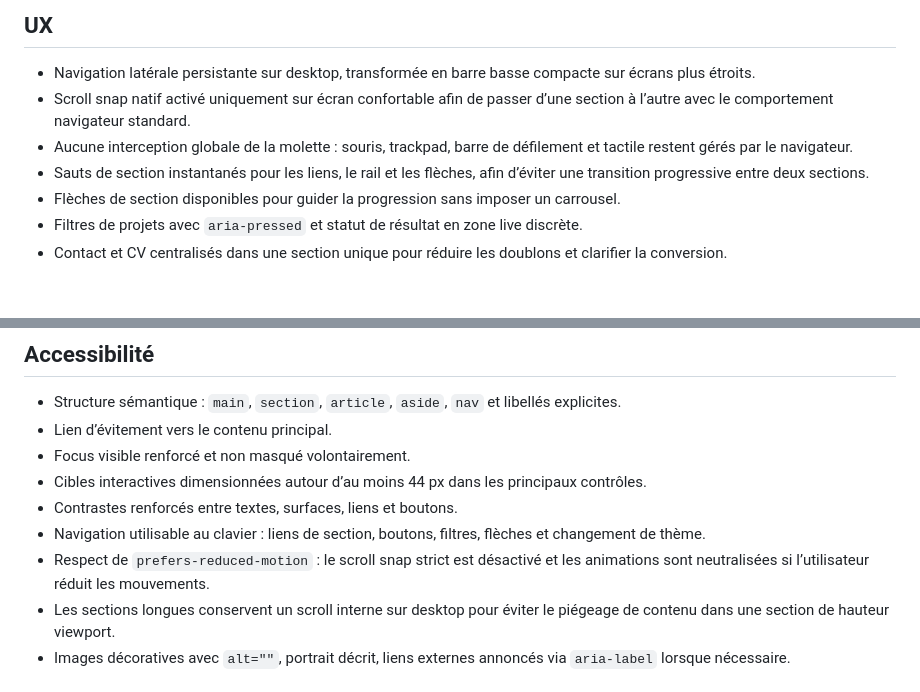
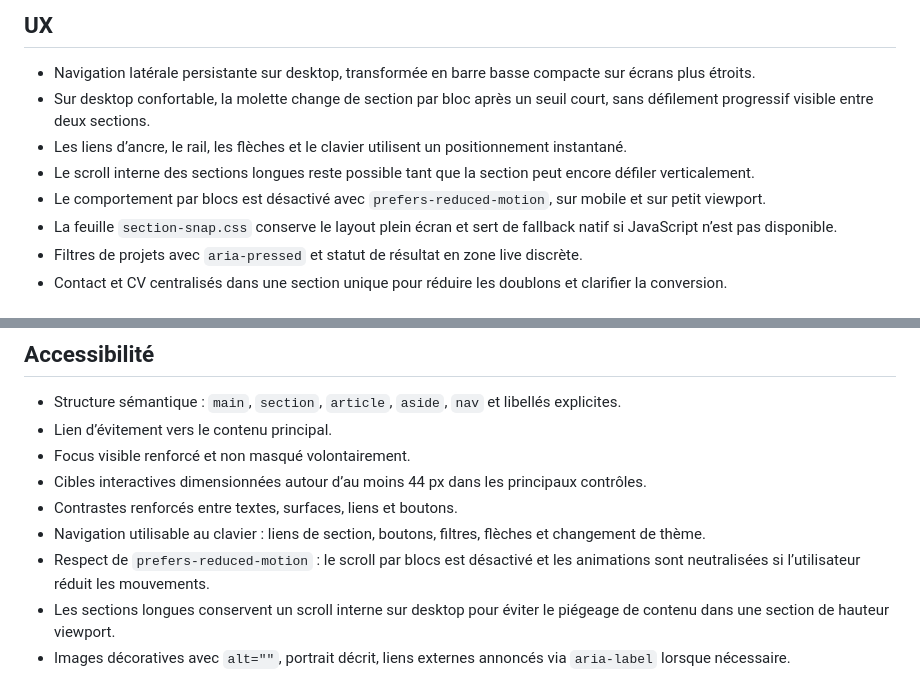
Before and after one commit to alescis-wuin/alexis-portfolio-site, a Markdown page: docs/UX_UI_ACCESSIBILITE.md, 2 parts joined by grey strips. Drawn GitHub-style.

Commit message:
ai/feat(portfolio-ui-ux-refresh) : documente le scroll souris par blocs
Remplace la note sur le snapping natif par le comportement réel : molette contrôlée par blocs sur desktop et fallback CSS.
Conserve les garde-fous accessibilité liés au mouvement réduit et aux sections longues.

Refs: block-hero-scroll

```diff
--- a/docs/UX_UI_ACCESSIBILITE.md
+++ b/docs/UX_UI_ACCESSIBILITE.md
@@ -11,10 +11,11 @@
 ## UX
 
 - Navigation latérale persistante sur desktop, transformée en barre basse compacte sur écrans plus étroits.
-- Scroll snap natif activé uniquement sur écran confortable afin de passer d’une section à l’autre avec le comportement navigateur standard.
-- Aucune interception globale de la molette : souris, trackpad, barre de défilement et tactile restent gérés par le navigateur.
-- Sauts de section instantanés pour les liens, le rail et les flèches, afin d’éviter une transition progressive entre deux sections.
-- Flèches de section disponibles pour guider la progression sans imposer un carrousel.
+- Sur desktop confortable, la molette change de section par bloc après un seuil court, sans défilement progressif visible entre deux sections.
+- Les liens d’ancre, le rail, les flèches et le clavier utilisent un positionnement instantané.
+- Le scroll interne des sections longues reste possible tant que la section peut encore défiler verticalement.
+- Le comportement par blocs est désactivé avec `prefers-reduced-motion`, sur mobile et sur petit viewport.
+- La feuille `section-snap.css` conserve le layout plein écran et sert de fallback natif si JavaScript n’est pas disponible.
 - Filtres de projets avec `aria-pressed` et statut de résultat en zone live discrète.
 - Contact et CV centralisés dans une section unique pour réduire les doublons et clarifier la conversion.
 
@@ -34,7 +35,7 @@
 - Cibles interactives dimensionnées autour d’au moins 44 px dans les principaux contrôles.
 - Contrastes renforcés entre textes, surfaces, liens et boutons.
 - Navigation utilisable au clavier : liens de section, boutons, filtres, flèches et changement de thème.
-- Respect de `prefers-reduced-motion` : le scroll snap strict est désactivé et les animations sont neutralisées si l’utilisateur réduit les mouvements.
+- Respect de `prefers-reduced-motion` : le scroll par blocs est désactivé et les animations sont neutralisées si l’utilisateur réduit les mouvements.
 - Les sections longues conservent un scroll interne sur desktop pour éviter le piégeage de contenu dans une section de hauteur viewport.
 - Images décoratives avec `alt=""`, portrait décrit, liens externes annoncés via `aria-label` lorsque nécessaire.
 
```
